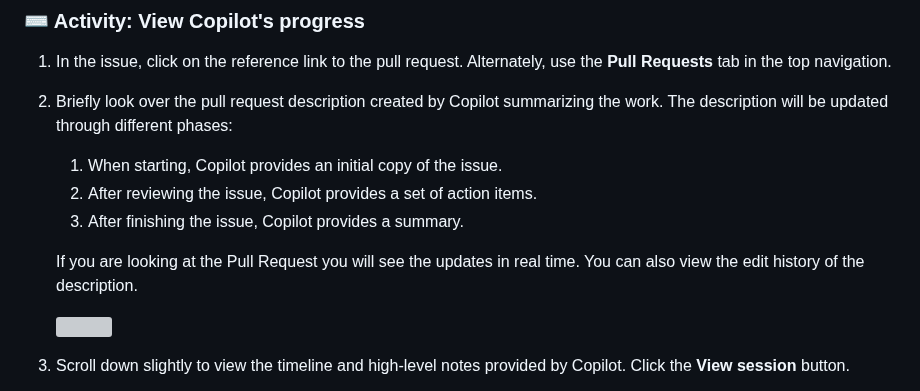
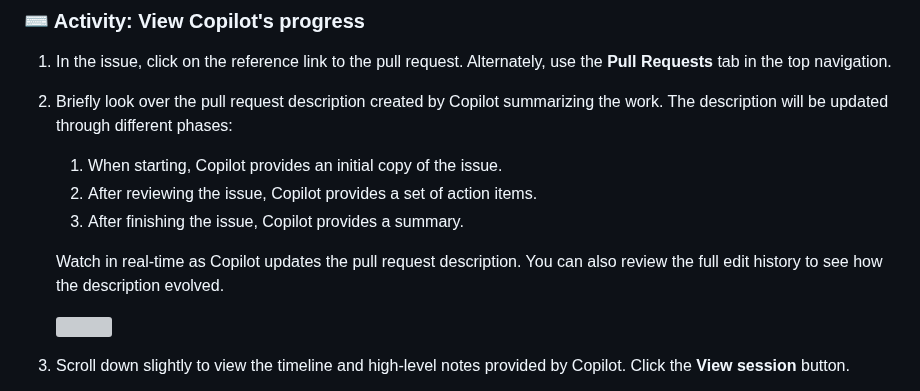
Before and after one commit to skills/expand-your-team-with-copilot, a Markdown page: .github/steps/2-collaborate.md, the part around the change. Rendered like a GitHub page; grey boxes are pictures that could not be loaded.

Commit message:
Rephrase comment on pr description

```diff
--- a/.github/steps/2-collaborate.md
+++ b/.github/steps/2-collaborate.md
@@ -32,7 +32,7 @@ You can provide feedback to Copilot the same way you would a colleague. These ac
    1. After reviewing the issue, Copilot provides a set of action items.
    1. After finishing the issue, Copilot provides a summary.
 
-   If you are looking at the Pull Request you will see the updates in real time. You can also view the edit history of the description.
+   Watch in real-time as Copilot updates the pull request description. You can also review the full edit history to see how the description evolved.
 
    <img width="500" src="https://github.com/user-attachments/assets/cb88a67c-e42f-463c-88cd-b23a391b28a0" />
 
```
